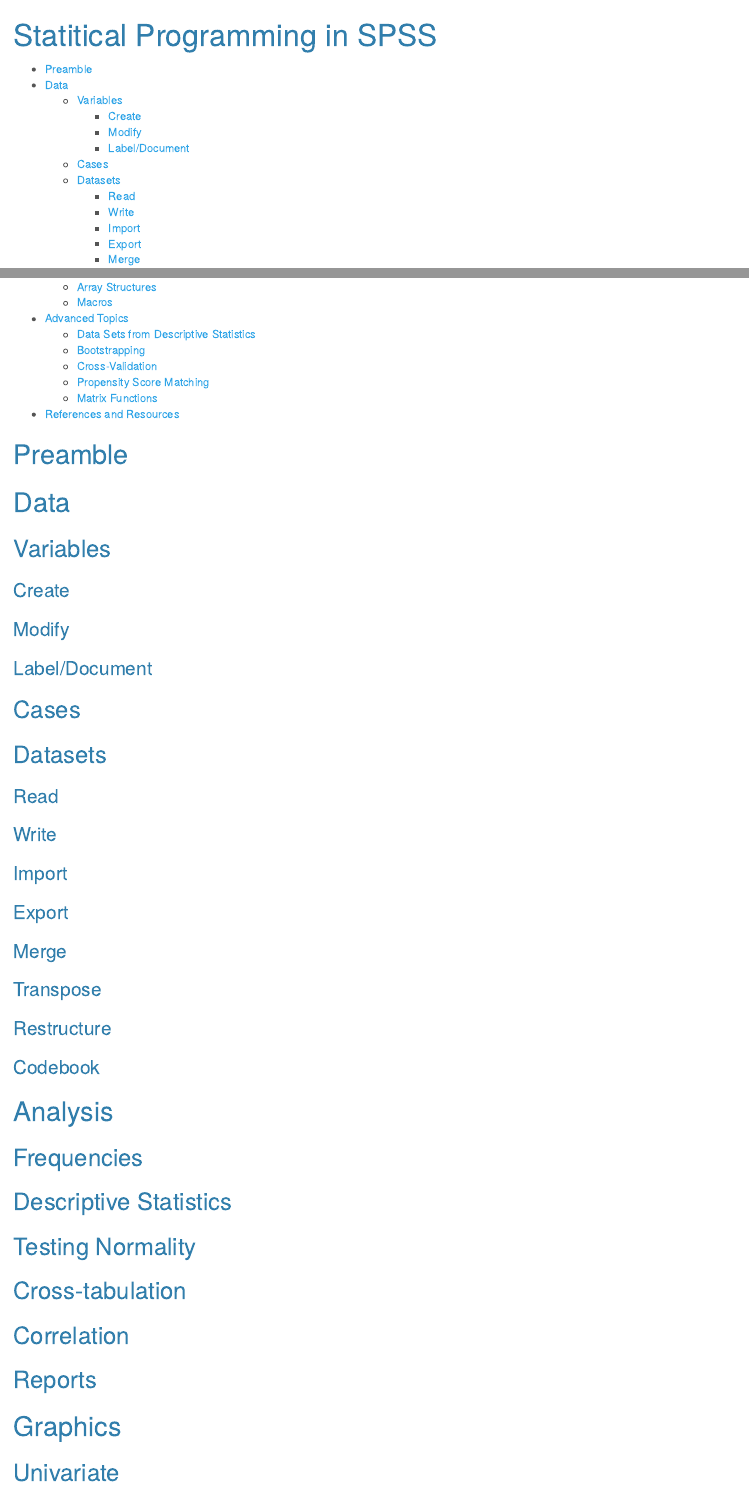
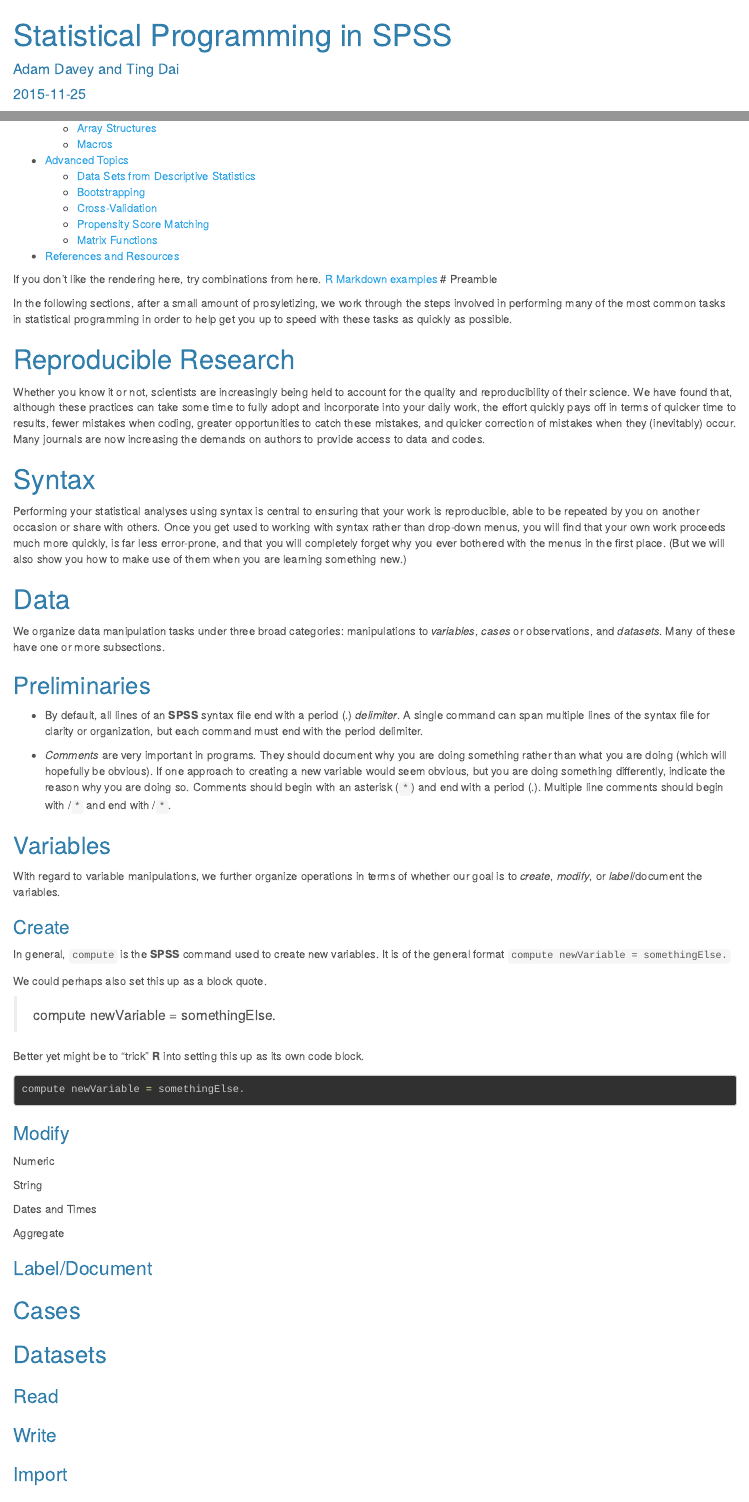
Before and after one commit to soy2padre/statistical_programming, an R Markdown document (Statistical_Programming_in_SPSS.Rmd): the page in a window 1100 px wide, from its top, and a second part further down, joined at a grey line. Rendered offline with R 4.5, knitr and Pandoc, with nearby package versions.

Commit message:
Added structure and text with Ting

````diff
--- a/Statistical_Programming_in_SPSS.Rmd
+++ b/Statistical_Programming_in_SPSS.Rmd
@@ -1,5 +1,8 @@
 ---
-title: "Statitical Programming in SPSS"
+title: "Statistical Programming in SPSS"
+author: "Adam Davey and Ting Dai"
+date: "2015-11-25"
+
 output:
     html_document:
         toc: true
@@ -8,15 +11,57 @@
         highlight: zenburn
 ---
 
+If you don't like the rendering here, try combinations from here.
+[R Markdown examples](http://rmarkdown.rstudio.com/html_document_format.html)
 # Preamble
+
+In the following sections, after a small amount of prosyletizing, we work through the steps involved in performing many of the most common tasks in statistical programming in order to help get you up to speed with these tasks as quickly as possible.
+
+# Reproducible Research
+
+Whether you know it or not, scientists are increasingly being held to account for the quality and reproducibility of their science. We have found that, although these practices can take some time to fully adopt and incorporate into your daily work, the effort quickly pays off in terms of quicker time to results, fewer mistakes when coding, greater opportunities to catch these mistakes, and quicker correction of mistakes when they (inevitably) occur. Many journals are now increasing the demands on authors to provide access to data and codes.
+
+# Syntax
+
+Performing your statistical analyses using syntax is central to ensuring that your work is reproducible, able to be repeated by you on another occasion or share with others. Once you get used to working with syntax rather than drop-down menus, you will find that your own work proceeds much more quickly, is far less error-prone, and that you will completely forget why you ever bothered with the menus in the first place. (But we will also show you how to make use of them when you are learning something new.)
 
 # Data
 
+We organize data manipulation tasks under three broad categories: manipulations to *variables*, *cases* or observations, and *datasets*. Many of these have one or more subsections.
+
+## Preliminaries
+
+- By default, all lines of an **SPSS** syntax file end with a period (.) *delimiter*. A single command can span multiple lines of the syntax file for clarity or organization, but each command must end with the period delimiter.
+
+- *Comments* are very important in programs. They should document why you are doing something rather than what you are doing (which will hopefully be obvious). If one approach to creating a new variable would seem obvious, but you are doing something differently, indicate the reason why you are doing so. Comments should begin with an asterisk (`*`) and end with a period (.). Multiple line comments should begin with /`*` and end with /`*`.
+
 ## Variables
+
+With regard to variable manipulations, we further organize operations in terms of whether our goal is to *create*, *modify*, or *label*/document the variables.
 
 ### Create
 
+In general, ```compute``` is the **SPSS** command used to create new variables. It is of the general format ```compute newVariable = somethingElse.```
+
+We could perhaps also set this up as a block quote.
+
+> compute newVariable = somethingElse.
+
+Better yet might be to "trick" **R** into setting this up as its own code block.
+
+```{r, echo=TRUE, eval=FALSE, results='markup'}
+compute newVariable = somethingElse.
+```
+
 ### Modify
+
+Numeric
+
+String
+
+Dates and Times
+
+Aggregate
 
 ### Label/Document
 
````
